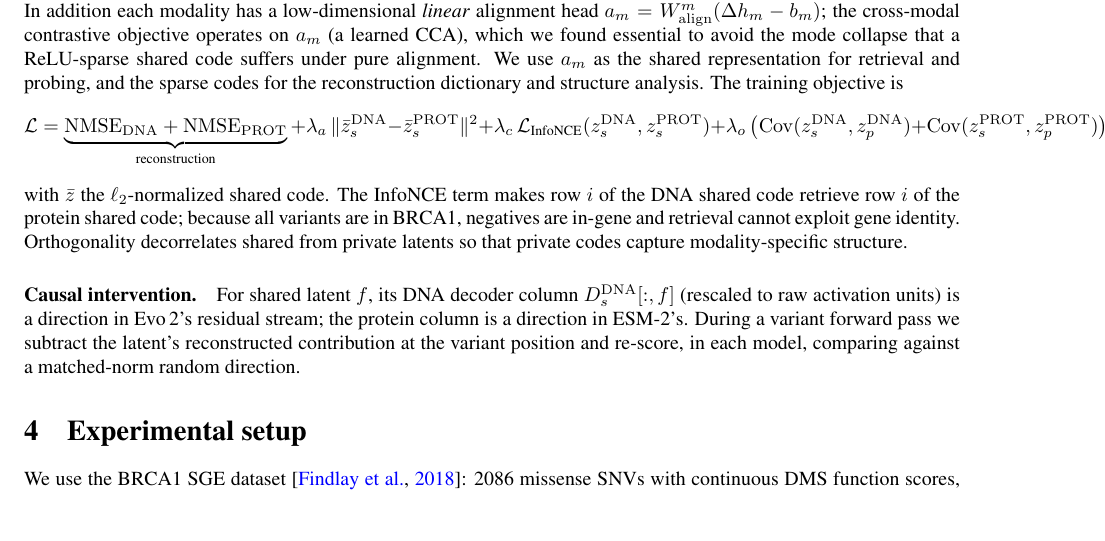
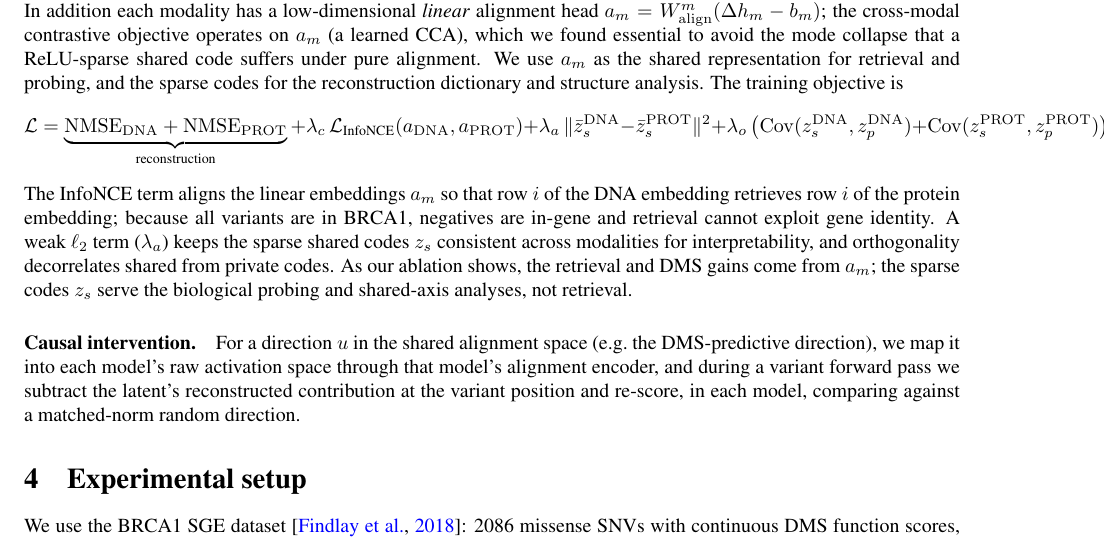
Before and after one commit to pphouse/neurips_B_C_research, a LaTeX paper (paper/main.tex): part of page 3 of 5, cut so that both start at the same text, the shorter picture padded with empty space. Compiled offline with pdfLaTeX.

Commit message:
Method: fix loss eq (InfoNCE on alignment embedding a_m), reconcile causal description with actual shared-direction method

```diff
--- a/paper/main.tex
+++ b/paper/main.tex
@@ -137,18 +137,21 @@ $a_m$ as the shared representation for retrieval and probing, and the sparse cod
 reconstruction dictionary and structure analysis. The training objective is
 \[
 \mathcal{L}= \underbrace{\mathrm{NMSE}_{\mathrm{DNA}}+\mathrm{NMSE}_{\mathrm{PROT}}}_{\text{reconstruction}}
++\lambda_{c}\,\mathcal{L}_{\text{InfoNCE}}(a_{\mathrm{DNA}},a_{\mathrm{PROT}})
 +\lambda_{a}\,\|\bar z^{\mathrm{DNA}}_{s}-\bar z^{\mathrm{PROT}}_{s}\|^2
-+\lambda_{c}\,\mathcal{L}_{\text{InfoNCE}}(z^{\mathrm{DNA}}_s,z^{\mathrm{PROT}}_s)
 +\lambda_{o}\,\big(\mathrm{Cov}(z^{\mathrm{DNA}}_s,z^{\mathrm{DNA}}_p)+\mathrm{Cov}(z^{\mathrm{PROT}}_s,z^{\mathrm{PROT}}_p)\big),
 \]
-with $\bar z$ the $\ell_2$-normalized shared code. The InfoNCE term makes row $i$ of the DNA
-shared code retrieve row $i$ of the protein shared code; because all variants are in BRCA1,
-negatives are in-gene and retrieval cannot exploit gene identity. Orthogonality decorrelates
-shared from private latents so that private codes capture modality-specific structure.
+The InfoNCE term aligns the linear embeddings $a_m$ so that row $i$ of the DNA embedding
+retrieves row $i$ of the protein embedding; because all variants are in BRCA1, negatives are
+in-gene and retrieval cannot exploit gene identity. A weak $\ell_2$ term ($\lambda_a$) keeps
+the sparse shared codes $z_s$ consistent across modalities for interpretability, and
+orthogonality decorrelates shared from private codes. As our ablation shows, the retrieval and
+DMS gains come from $a_m$; the sparse codes $z_s$ serve the biological probing and
+shared-axis analyses, not retrieval.
 
-\paragraph{Causal intervention.} For shared latent $f$, its DNA decoder column
-$D^{\mathrm{DNA}}_{s}[:,f]$ (rescaled to raw activation units) is a direction in Evo\,2's
-residual stream; the protein column is a direction in ESM-2's. During a variant forward pass
+\paragraph{Causal intervention.} For a direction $u$ in the shared alignment space (e.g.\ the
+DMS-predictive direction), we map it into each model's raw activation space through that
+model's alignment encoder, and during a variant forward pass
 we subtract the latent's reconstructed contribution at the variant position and re-score,
 in each model, comparing against a matched-norm random direction.
 
```
Also changed, not shown: paper/main.pdf.
